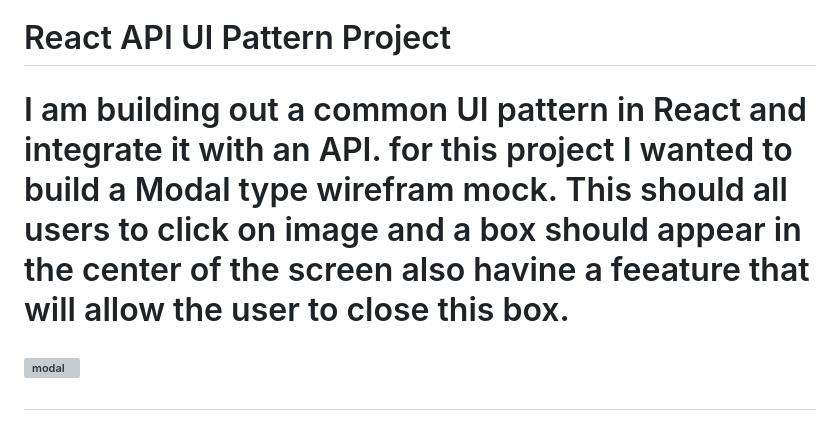
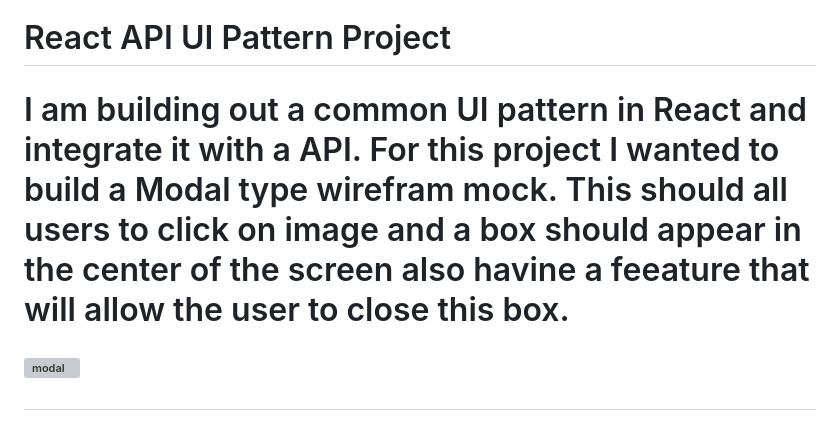
Before and after one commit to SharnellGraham/React-App-Giphy-API-Project, a Markdown page: README.md, the part around the change. Rendered like a GitHub page; grey boxes are pictures that could not be loaded.

```diff
--- a/README.md
+++ b/README.md
@@ -1,7 +1,7 @@
 <h1>React API UI Pattern Project<h1>
 
-I am  building  out a common UI pattern in React and integrate it with an
-API. for this project I wanted to build a Modal type wirefram mock. This should all users to click on image and a box should appear in the center of the screen also havine a feeature that will allow the user to close this box.
+I am  building  out a common UI pattern in React and integrate it with a
+API. For this project I wanted to build a Modal type wirefram mock. This should all users to click on image and a box should appear in the center of the screen also havine a feeature that will allow the user to close this box.
 
 ![modal](https://media.git.generalassemb.ly/user/8618/files/3422a180-fa60-11e9-82a9-3e11fbe9da37)
 
```
